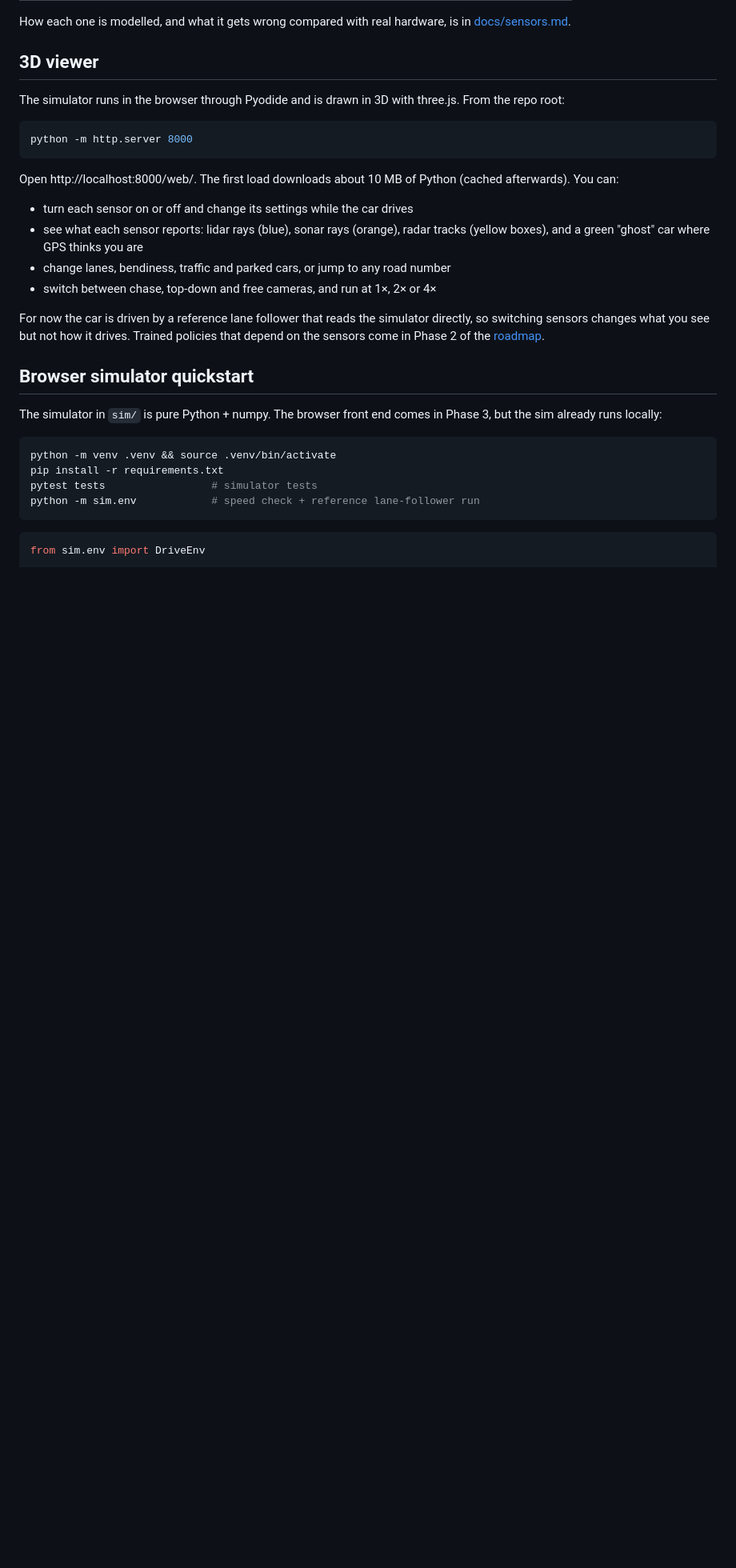
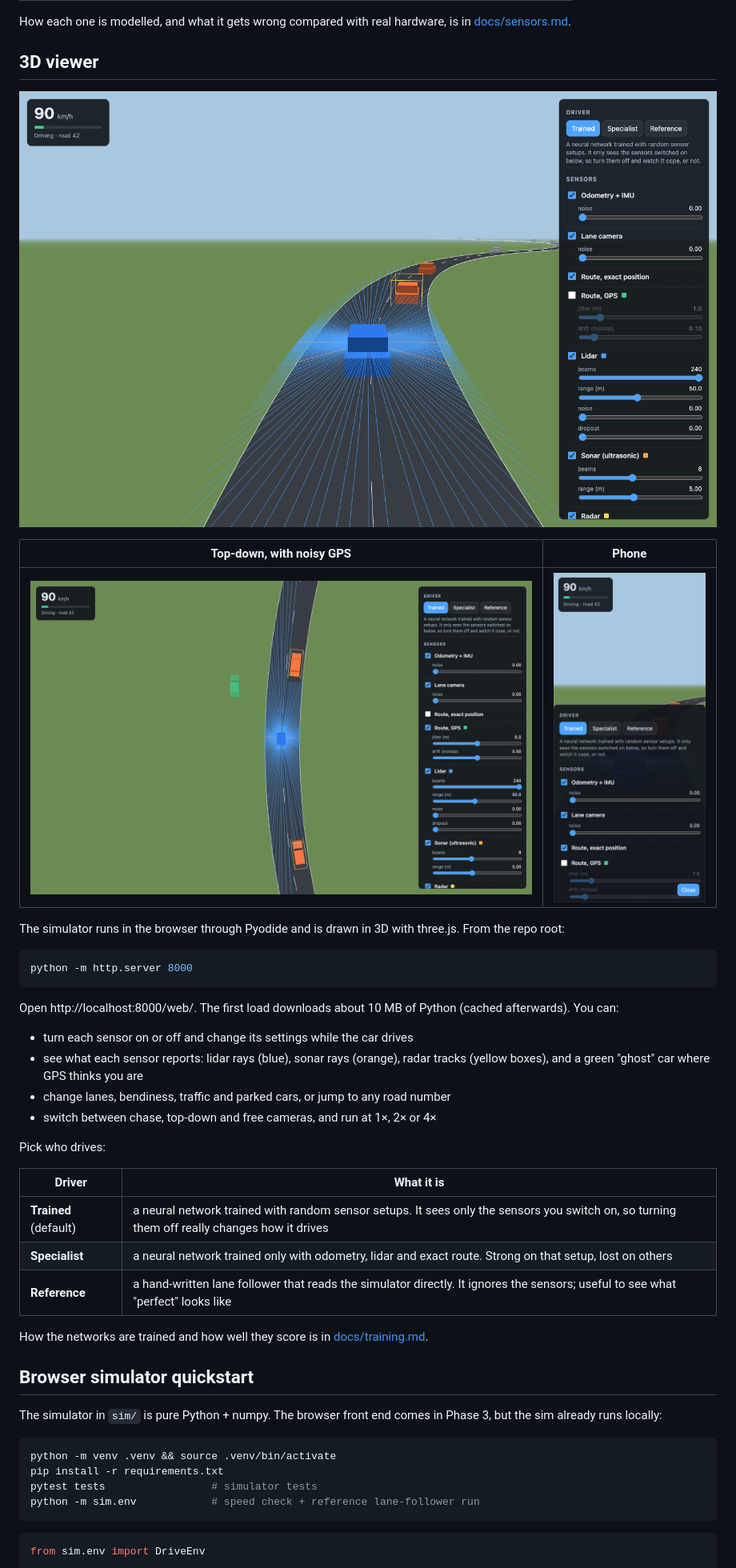
Before and after one commit to siroxou/self-driving-optimized, a Markdown page: README.md, the part around the change printed below. Shown: that part at 80% size. GitHub-like rendering; pictures changed too: docs/images/viewer-chase.png (added), docs/images/viewer-phone-controls.png (added), docs/images/viewer-topdown-gps.png (added); blank space fills up the shorter version.

Commit message:
Document training results and add viewer screenshots

````diff
--- a/README.md
+++ b/README.md
@@ -27,6 +27,12 @@ How each one is modelled, and what it gets wrong compared with real hardware, is
 
 ## 3D viewer
 
+![Chase view: the trained network driving with lidar rays, radar track boxes and the control panel](docs/images/viewer-chase.png)
+
+| Top-down, with noisy GPS | Phone |
+|---|---|
+| ![Top-down view: the green ghost car shows where GPS thinks the car is, several metres off the road](docs/images/viewer-topdown-gps.png) | ![Phone layout with the control drawer open](docs/images/viewer-phone-controls.png) |
+
 The simulator runs in the browser through Pyodide and is drawn in 3D with three.js. From the repo root:
 
 ```bash
@@ -40,7 +46,15 @@ Open http://localhost:8000/web/. The first load downloads about 10 MB of Python
 - change lanes, bendiness, traffic and parked cars, or jump to any road number
 - switch between chase, top-down and free cameras, and run at 1×, 2× or 4×
 
-For now the car is driven by a reference lane follower that reads the simulator directly, so switching sensors changes what you see but not how it drives. Trained policies that depend on the sensors come in Phase 2 of the [roadmap](ROADMAP.md).
+Pick who drives:
+
+| Driver | What it is |
+|---|---|
+| **Trained** (default) | a neural network trained with random sensor setups. It sees only the sensors you switch on, so turning them off really changes how it drives |
+| **Specialist** | a neural network trained only with odometry, lidar and exact route. Strong on that setup, lost on others |
+| **Reference** | a hand-written lane follower that reads the simulator directly. It ignores the sensors; useful to see what "perfect" looks like |
+
+How the networks are trained and how well they score is in [docs/training.md](docs/training.md).
 
 ## Browser simulator quickstart
 
````
Also changed, not shown: other parts of README.md (+18 -3 lines), ROADMAP.md (+18 -9 lines), docs/training.md (added, +135 -0 lines), docs/web.md (+3 -1 lines), docs/images/viewer-phone.png (added).
